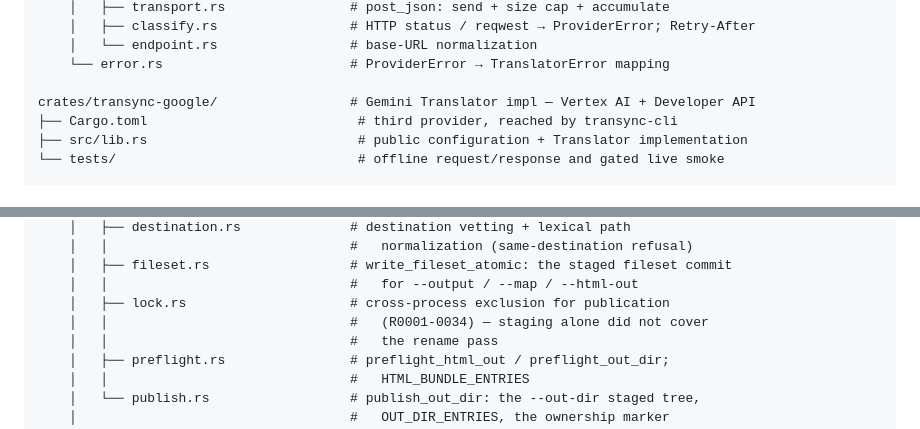
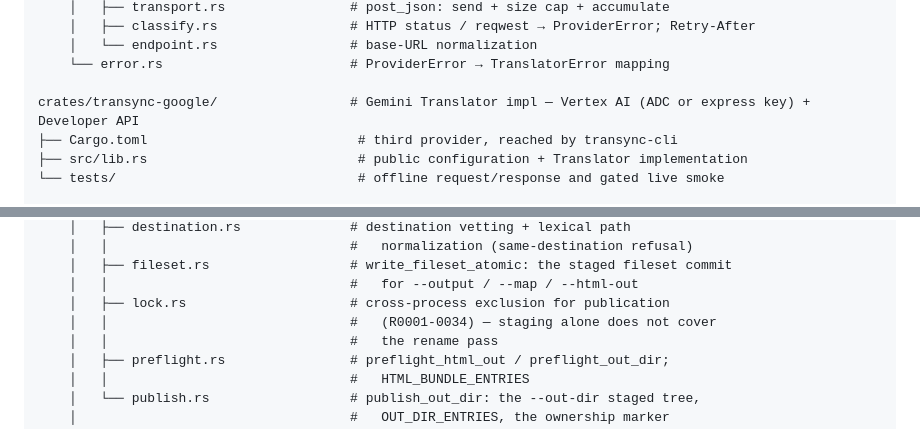
Before and after one commit to QuietJoon/transync, a Markdown page: docs/implementation/module-map.md, 2 parts joined by grey strips. Rendered like a GitHub page.

```diff
--- a/docs/implementation/module-map.md
+++ b/docs/implementation/module-map.md
@@ -161,7 +171,7 @@ crates/transync-anthropic/              # second Translator impl — in tree, on
     │   └── endpoint.rs                 # base-URL normalization
     └── error.rs                        # ProviderError → TranslatorError mapping
 
-crates/transync-google/                 # Gemini Translator impl — Vertex AI + Developer API
+crates/transync-google/                 # Gemini Translator impl — Vertex AI (ADC or express key) + Developer API
 ├── Cargo.toml                           # third provider, reached by transync-cli
 ├── src/lib.rs                           # public configuration + Translator implementation
 └── tests/                               # offline request/response and gated live smoke
@@ -206,7 +216,7 @@ crates/transync-cli/                    # binary; no profiles/ dir — the defau
     │   ├── fileset.rs                  # write_fileset_atomic: the staged fileset commit
     │   │                               #   for --output / --map / --html-out
     │   ├── lock.rs                     # cross-process exclusion for publication
-    │   │                               #   (R0001-0034) — staging alone did not cover
+    │   │                               #   (R0001-0034) — staging alone does not cover
     │   │                               #   the rename pass
     │   ├── preflight.rs                # preflight_html_out / preflight_out_dir;
     │   │                               #   HTML_BUNDLE_ENTRIES
```
Also changed, not shown: other parts of docs/implementation/module-map.md (+25 -18 lines).
